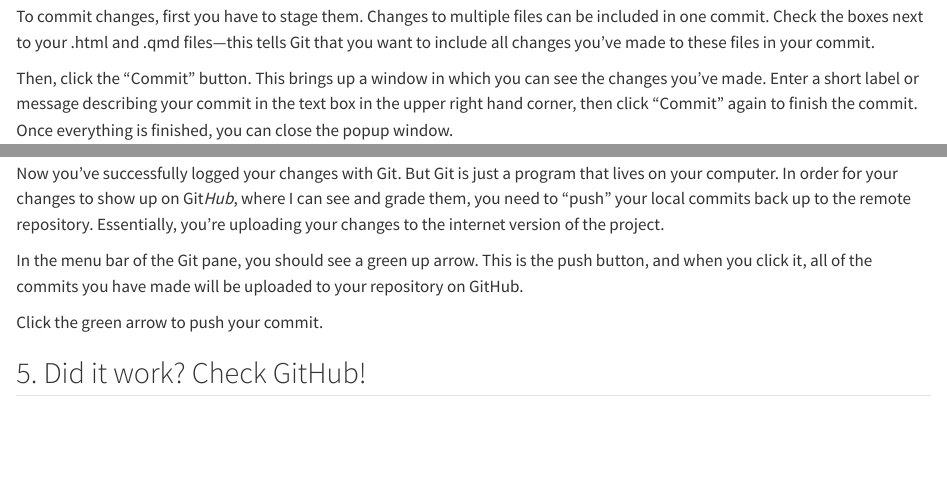
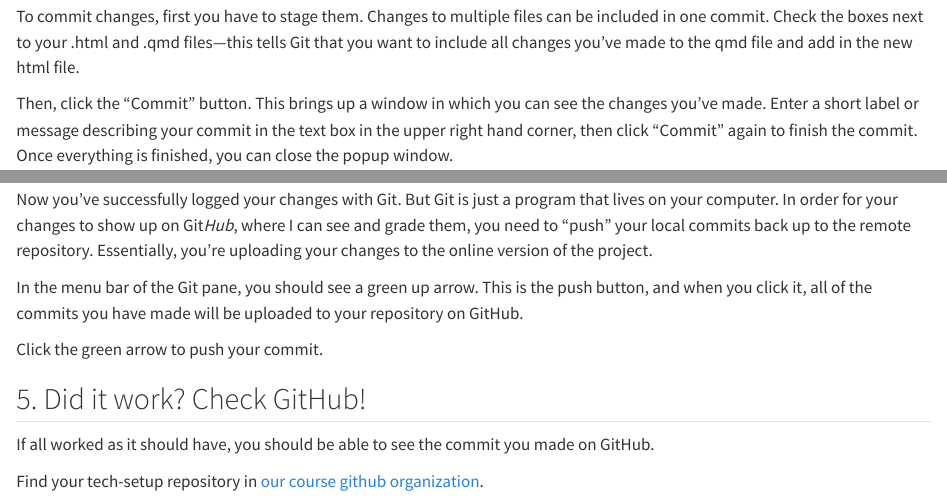
Before and after one commit to soc333-sum23/tech-setup, a Quarto document (tech-setup-test.qmd): the page in a window 1100 px wide, from 1470 px down, and a second part further down, joined at a grey line. Rendered offline with R 4.5, knitr and Pandoc in place of Quarto, with nearby package versions.

Commit message:
tech setup development)

```diff
--- a/tech-setup-test.qmd
+++ b/tech-setup-test.qmd
@@ -41,16 +41,20 @@ In the upper right hand corner of RStudio, you should see a pane with several ta
 
 ![](images/git_pane.png)
 
-To commit changes, first you have to stage them. Changes to multiple files can be included in one commit. Check the boxes next to your .html and .qmd files---this tells Git that you want to include all changes you've made to these files in your commit.
+To commit changes, first you have to stage them. Changes to multiple files can be included in one commit. Check the boxes next to your .html and .qmd files---this tells Git that you want to include all changes you've made to the qmd file and add in the new html file.
 
 Then, click the "Commit" button. This brings up a window in which you can see the changes you've made. Enter a short label or message describing your commit in the text box in the upper right hand corner, then click "Commit" again to finish the commit. Once everything is finished, you can close the popup window.
 
 ## 4. Push your changes to GitHub
 
-Now you've successfully logged your changes with Git. But Git is just a program that lives on your computer. In order for your changes to show up on Git*Hub*, where I can see and grade them, you need to "push" your local commits back up to the remote repository. Essentially, you're uploading your changes to the internet version of the project.
+Now you've successfully logged your changes with Git. But Git is just a program that lives on your computer. In order for your changes to show up on Git*Hub*, where I can see and grade them, you need to "push" your local commits back up to the remote repository. Essentially, you're uploading your changes to the online version of the project.
 
 In the menu bar of the Git pane, you should see a green up arrow. This is the push button, and when you click it, all of the commits you have made will be uploaded to your repository on GitHub.
 
 Click the green arrow to push your commit.
 
 ## 5. Did it work? Check GitHub!
+
+If all worked as it should have, you should be able to see the commit you made on GitHub.
+
+Find your tech-setup repository in [our course github organization](https://github.com/soc333-sum23).
```
Also changed, not shown: README.md.
